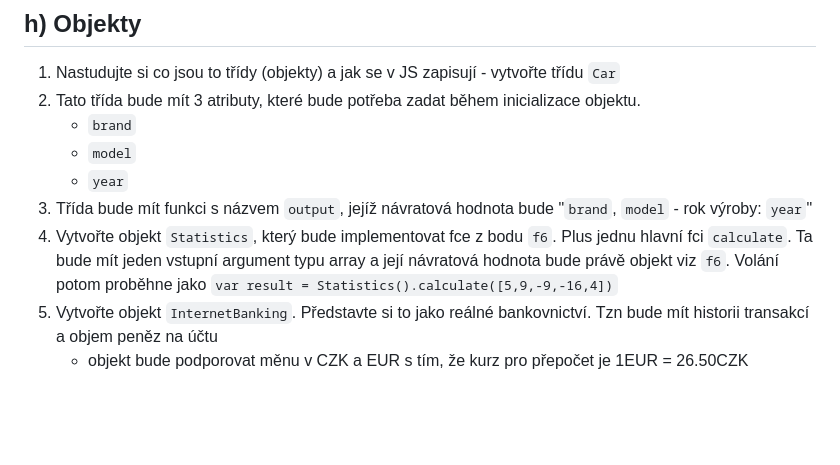
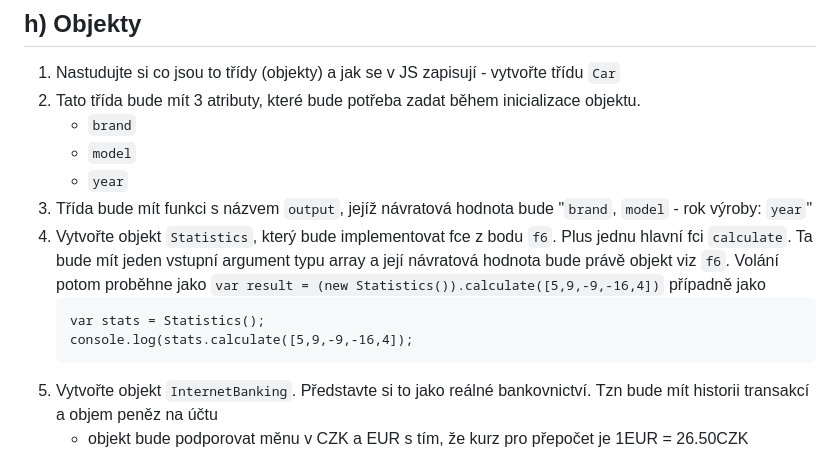
Before and after one commit to kupcza/workshop, a Markdown page: 8-js/task.md, the part around the change. Drawn GitHub-style; blank space fills up the shorter version.

Commit message:
objects udpate

`````diff
--- a/8-js/task.md
+++ b/8-js/task.md
@@ -130,7 +130,11 @@
    - ``model``
    - ``year``
 3. Třída bude mít funkci s názvem ``output``, jejíž návratová hodnota bude "``brand``, ``model`` - rok výroby: ``year``"
-4. Vytvořte objekt ``Statistics``, který bude implementovat fce z bodu ``f6``. Plus jednu hlavní fci ``calculate``. Ta bude mít jeden vstupní argument typu array a její návratová hodnota bude právě objekt viz ``f6``. Volání potom proběhne jako ``var result = Statistics().calculate([5,9,-9,-16,4])``
+4. Vytvořte objekt ``Statistics``, který bude implementovat fce z bodu ``f6``. Plus jednu hlavní fci ``calculate``. Ta bude mít jeden vstupní argument typu array a její návratová hodnota bude právě objekt viz ``f6``. Volání potom proběhne jako ``var result = (new Statistics()).calculate([5,9,-9,-16,4])`` případně jako
+   ````
+   var stats = Statistics();
+   console.log(stats.calculate([5,9,-9,-16,4]);
+   ````
 5. Vytvořte objekt ``InternetBanking``. Představte si to jako reálné bankovnictví. Tzn bude mít historii transakcí a objem peněz na účtu
    - objekt bude podporovat měnu v CZK a EUR s tím, že kurz pro přepočet je 1EUR = 26.50CZK
 - tento objekt bude mít fce pro:
`````
